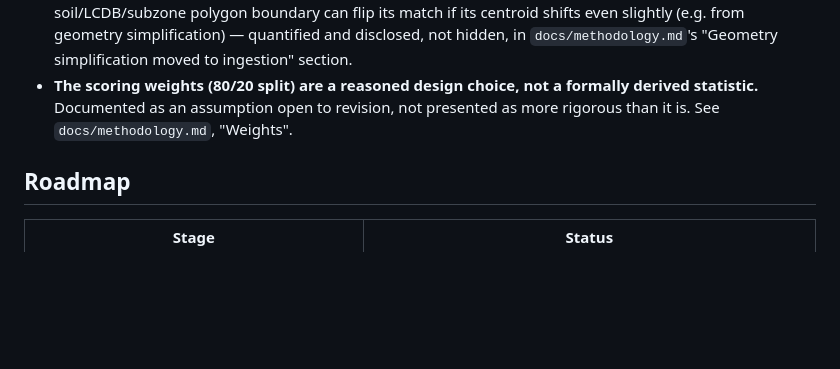
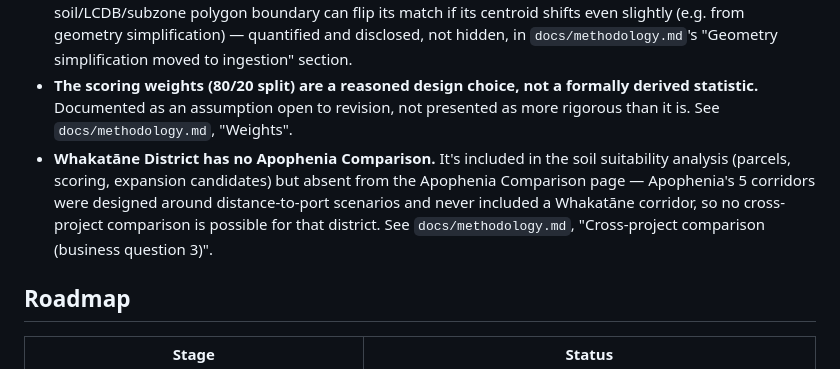
Before and after one commit to gabrielaoliveranz/horticultural-land-suitability-nz, a Markdown page: README.md, the part around the change. GitHub-like rendering; blank space fills up the shorter version.

```diff
--- a/README.md
+++ b/README.md
@@ -133,6 +133,7 @@ streamlit run dashboard/streamlit_app.py
 - **`expansion_candidates` still includes some urban/settlement land.** The underlying table only excludes the literal orchard/vineyard LCDB class, not built-up land — 12.7% of candidates are urban/settlement. The dashboard filters these at display time as an interim fix; the real fix (pushing the exclusion into `08_regional_summary_expansion.py` itself) is a documented but not-yet-done refinement. See `docs/methodology.md`.
 - **Centroid-based spatial joins have an inherent precision limit.** A parcel sitting close to a soil/LCDB/subzone polygon boundary can flip its match if its centroid shifts even slightly (e.g. from geometry simplification) — quantified and disclosed, not hidden, in `docs/methodology.md`'s "Geometry simplification moved to ingestion" section.
 - **The scoring weights (80/20 split) are a reasoned design choice, not a formally derived statistic.** Documented as an assumption open to revision, not presented as more rigorous than it is. See `docs/methodology.md`, "Weights".
+- **Whakatāne District has no Apophenia Comparison.** It's included in the soil suitability analysis (parcels, scoring, expansion candidates) but absent from the Apophenia Comparison page — Apophenia's 5 corridors were designed around distance-to-port scenarios and never included a Whakatāne corridor, so no cross-project comparison is possible for that district. See `docs/methodology.md`, "Cross-project comparison (business question 3)".
 
 ## Roadmap
 
```
Also changed, not shown: docs/methodology.md (+9 -0 lines).
